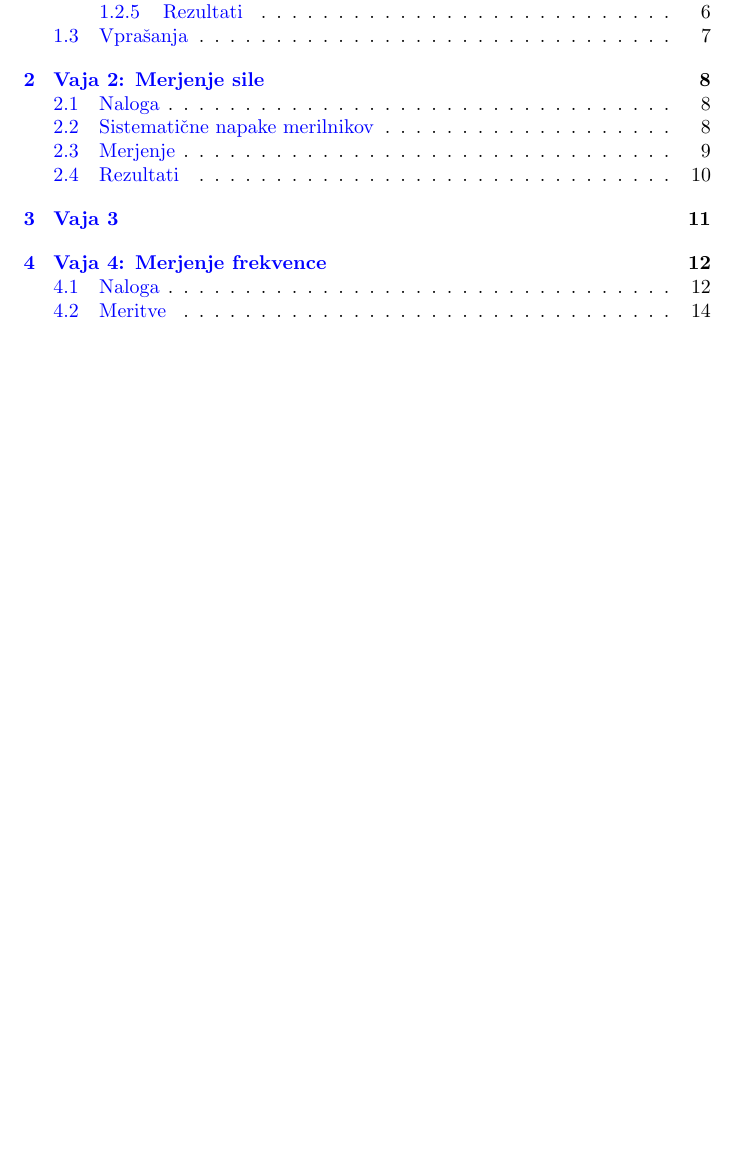
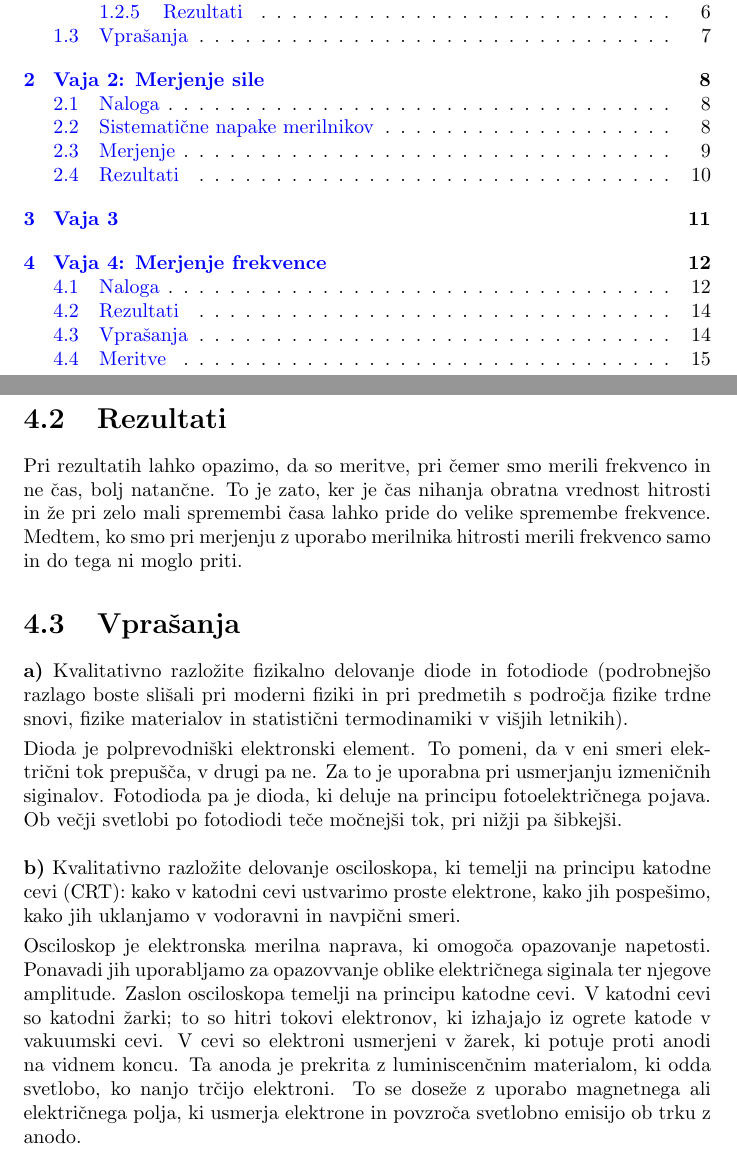
Before and after one commit to Matijek/Mehanika-Vaje, a LaTeX document (Dnevnik.tex): part of page 3 of 19 before the commit and two parts of pages 3 and 19 of 20 after it, the two joined at a grey line, cut so that both start at the same text, the shorter picture padded with empty space. Compiled offline with pdfLaTeX.

Commit message:
Vaja 4 zakljucena

```diff
--- a/Dnevnik.tex
+++ b/Dnevnik.tex
@@ -551,12 +551,40 @@ Meritev & Napetost & $t_{izm} [s]$ & $\overline{t} \ [s]$ & $t_{izm}$ - $\overli
 \end{adjustwidth}
 \end{table}
 
+\pagebreak
+\section{Rezultati}
+Pri rezultatih lahko opazimo, da so meritve, pri čemer smo merili frekvenco in ne čas,
+bolj natančne. To je zato, ker je čas nihanja obratna vrednost hitrosti in že pri zelo mali spremembi
+časa lahko pride do velike spremembe frekvence. Medtem, ko smo pri merjenju z uporabo merilnika hitrosti
+merili frekvenco samo in do tega ni moglo priti.
 
 
+\section{Vprašanja}
+
+\textbf{a)} Kvalitativno razložite fizikalno delovanje diode in fotodiode
+(podrobnejšo razlago boste slišali pri moderni fiziki in pri predmetih s področja fizike trdne snovi,
+fizike materialov in statistični termodinamiki v višjih letnikih).
+
+\smallskip
+
+\noindent Dioda je polprevodniški elektronski element. To pomeni, da v eni smeri električni tok prepušča, v drugi pa ne.
+Za to je uporabna pri usmerjanju izmeničnih siginalov.
+Fotodioda pa je dioda, ki deluje na principu fotoelektričnega pojava. Ob večji svetlobi po fotodiodi teče močnejši tok,
+pri nižji pa šibkejši.
+
+\bigskip
 
 
+\noindent \textbf{b)} Kvalitativno razložite delovanje osciloskopa,
+ki temelji na principu katodne cevi (CRT):
+kako v katodni cevi ustvarimo proste elektrone, kako jih pospešimo,
+kako jih uklanjamo v vodoravni in navpični smeri.
 
+\smallskip
 
-
+\noindent Osciloskop je elektronska merilna naprava, ki omogoča opazovanje napetosti.
+Ponavadi jih uporabljamo za opazovvanje oblike električnega siginala ter njegove amplitude.
+Zaslon osciloskopa temelji na principu katodne cevi. V katodni cevi so katodni žarki;
+to so hitri tokovi elektronov, ki izhajajo iz ogrete katode v vakuumski cevi. V cevi so elektroni usmerjeni v žarek, ki potuje proti anodi na vidnem koncu. Ta anoda je prekrita z luminiscenčnim materialom, ki odda svetlobo, ko nanjo trčijo elektroni. To se doseže z uporabo magnetnega ali električnega polja, ki usmerja elektrone in povzroča svetlobno emisijo ob trku z anodo.
 
 \end{document}
```
Also changed, not shown: Dnevnik.pdf.
